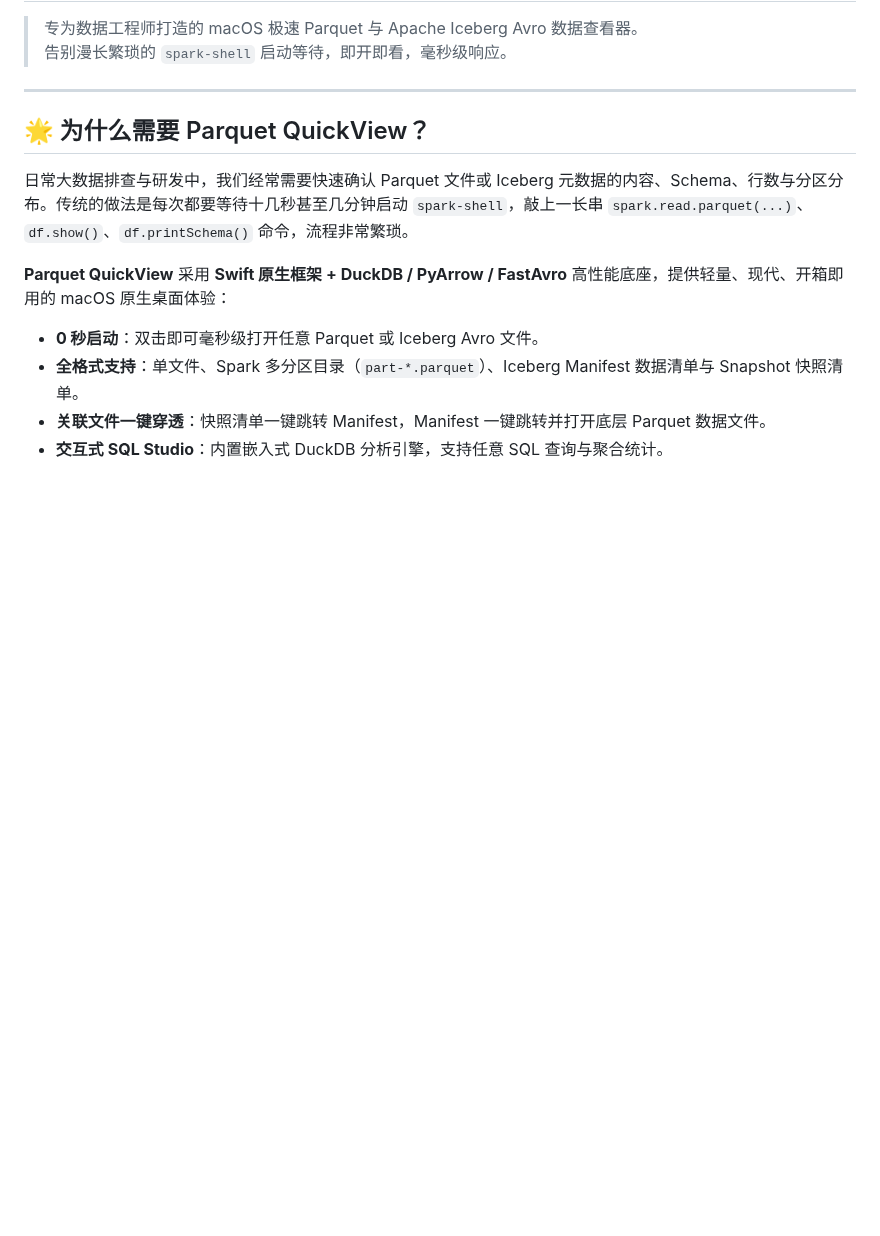
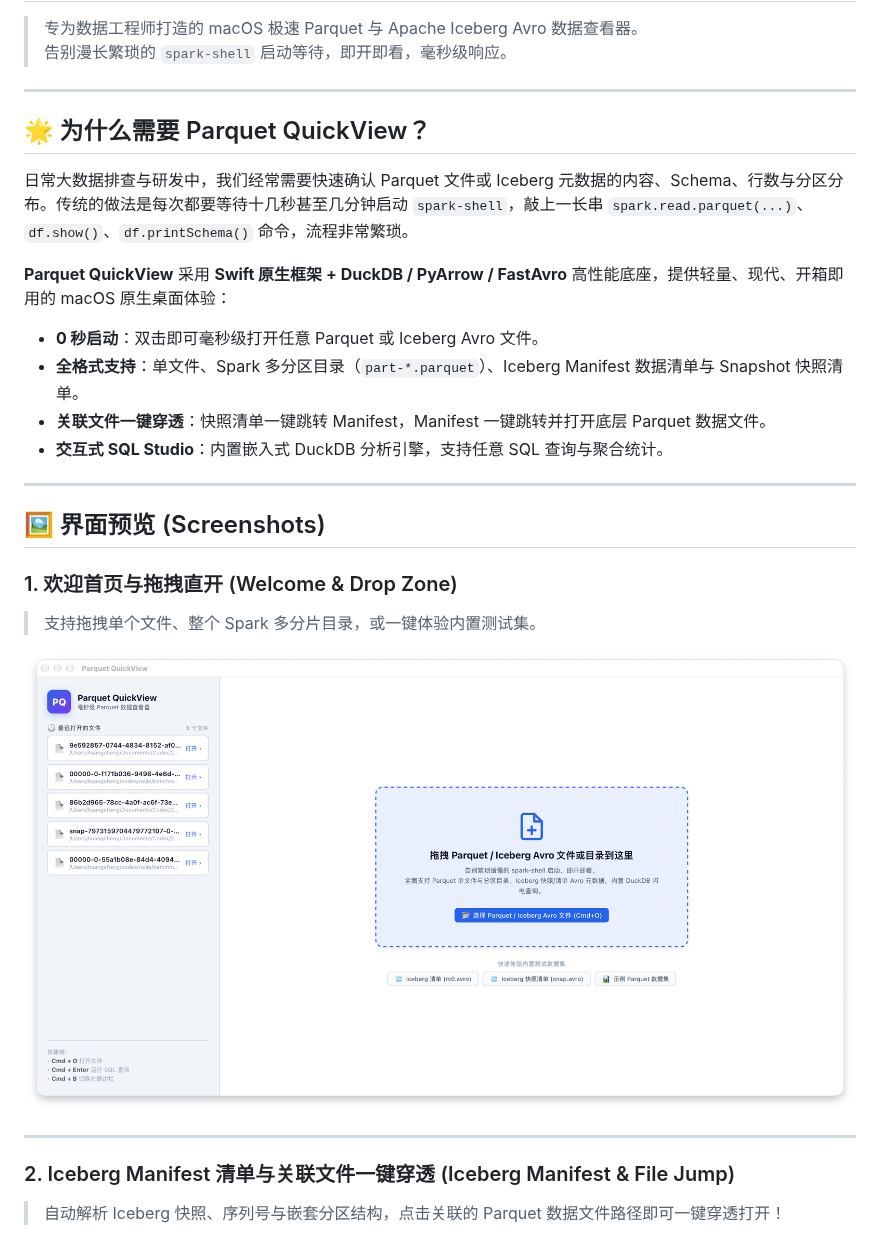
Before and after one commit to Mrhs121/ParquetViewer, a Markdown page: README.md, the part around one of its changes. Drawn GitHub-style; pictures changed too: assets/screenshots/01_welcome.png (added); blank space fills up the shorter version.

Commit message:
docs: add application screenshots to README.md

```diff
--- a/README.md
+++ b/README.md
@@ -14,3 +14,18 @@
 - **全格式支持**：单文件、Spark 多分区目录（`part-*.parquet`）、Iceberg Manifest 数据清单与 Snapshot 快照清单。
 - **关联文件一键穿透**：快照清单一键跳转 Manifest，Manifest 一键跳转并打开底层 Parquet 数据文件。
 - **交互式 SQL Studio**：内置嵌入式 DuckDB 分析引擎，支持任意 SQL 查询与聚合统计。
+
+---
+
+## 🖼️ 界面预览 (Screenshots)
+
+### 1. 欢迎首页与拖拽直开 (Welcome & Drop Zone)
+> 支持拖拽单个文件、整个 Spark 多分片目录，或一键体验内置测试集。
+
+![Welcome Screen](assets/screenshots/01_welcome.png)
+
+---
+
+### 2. Iceberg Manifest 清单与关联文件一键穿透 (Iceberg Manifest & File Jump)
+> 自动解析 Iceberg 快照、序列号与嵌套分区结构，点击关联的 Parquet 数据文件路径即可一键穿透打开！
+
```
Also changed, not shown: other parts of README.md (+29 -0 lines), assets/screenshots/02_iceberg_manifest.png (added), assets/screenshots/03_data_preview.png (added), assets/screenshots/04_schema_view.png (added), assets/screenshots/06_metadata_view.png (added), 1 other file.
